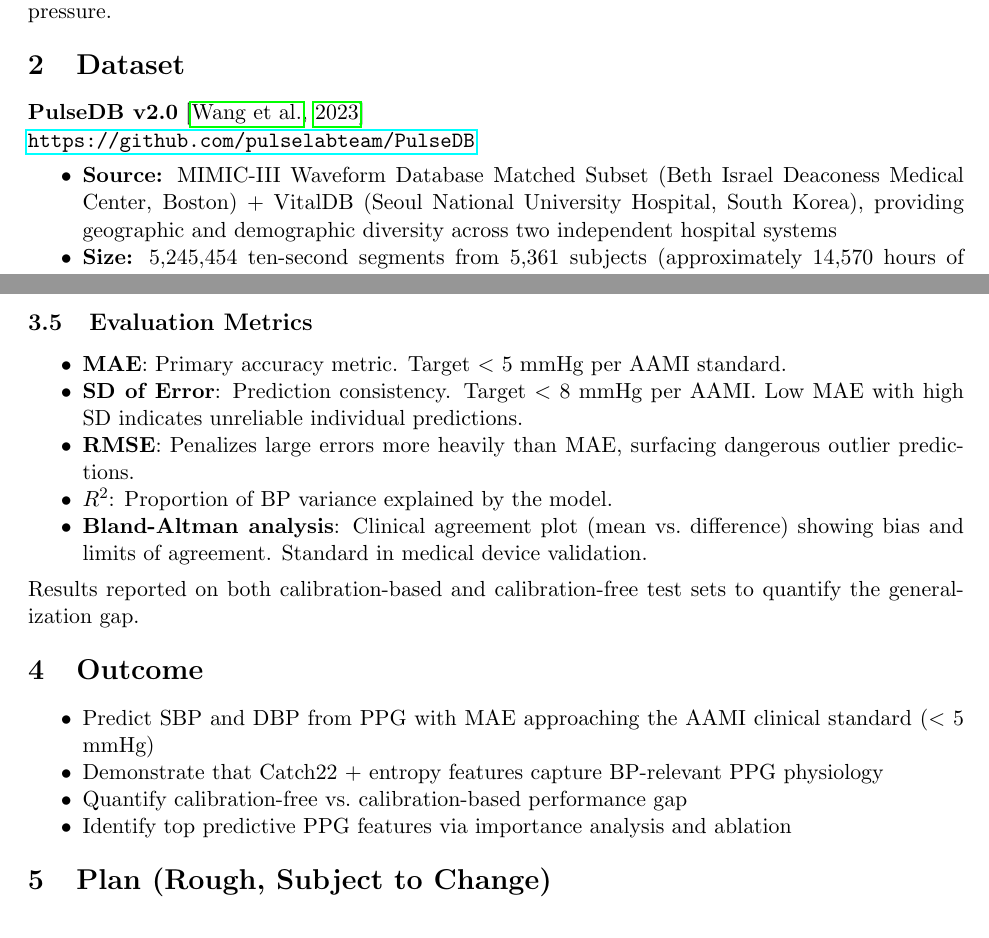
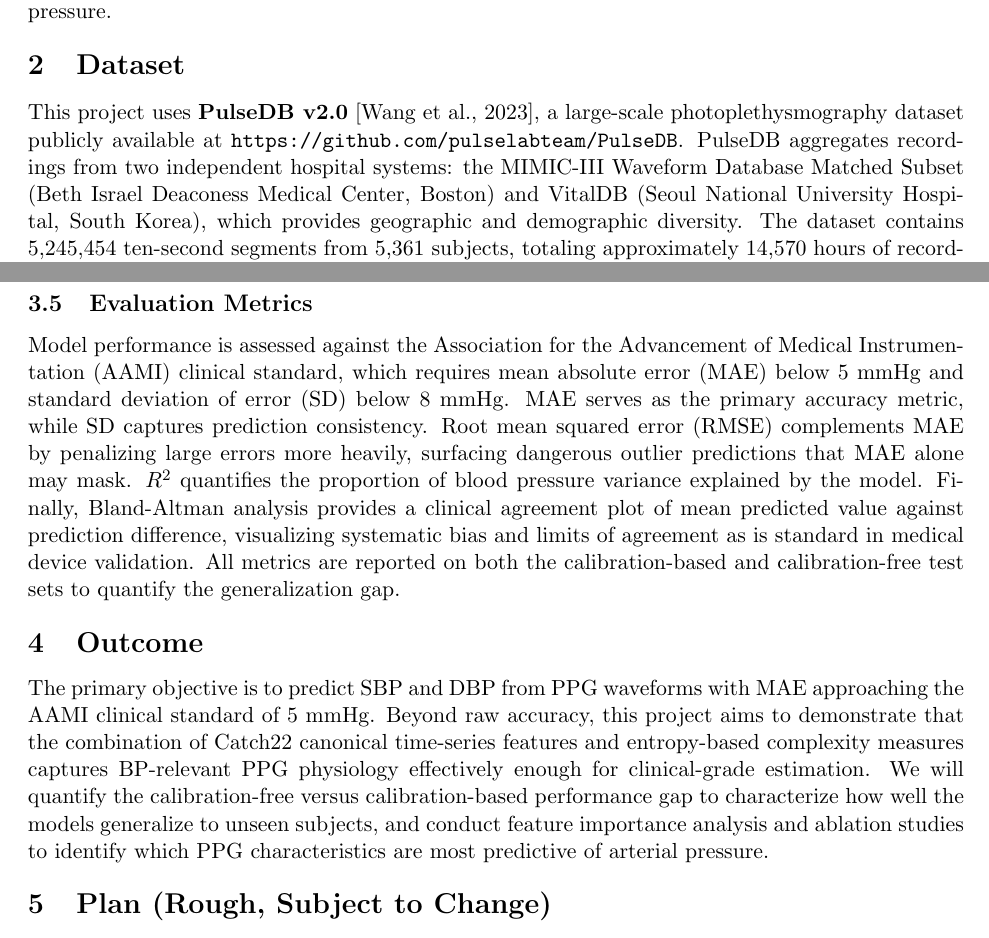
Before and after one commit to vignankamarthi/Blood-Pressure-Inference-with-BVP, a LaTeX document (reports/proposal/proposal.tex): two parts of pages 1 and 3 of 4, joined at a grey line, cut so that both start at the same text. Compiled offline with pdfLaTeX.

Commit message:
Updated propoal to prose-style form.

```diff
--- a/reports/proposal/proposal.tex
+++ b/reports/proposal/proposal.tex
@@ -1,7 +1,7 @@
 \documentclass[11pt]{article}
 \usepackage[margin=1in]{geometry}
 \usepackage{booktabs}
-\usepackage{hyperref}
+\usepackage[hidelinks]{hyperref}
 \usepackage{enumitem}
 \usepackage{titlesec}
 \usepackage{natbib}
@@ -29,10 +29,5 @@ The core methodological contribution is a \textbf{dual feature extraction pipeli
 
 \section{Dataset}
 
-\textbf{PulseDB v2.0} \citep{wang2023pulsedb}\\
-\url{https://github.com/pulselabteam/PulseDB}
+This project uses \textbf{PulseDB v2.0} \citep{wang2023pulsedb}, a large-scale photoplethysmography dataset publicly available at \url{https://github.com/pulselabteam/PulseDB}. PulseDB aggregates recordings from two independent hospital systems: the MIMIC-III Waveform Database Matched Subset (Beth Israel Deaconess Medical Center, Boston) and VitalDB (Seoul National University Hospital, South Korea), which provides geographic and demographic diversity. The dataset contains 5,245,454 ten-second segments from 5,361 subjects, totaling approximately 14,570 hours of recording. Each segment consists of a raw PPG waveform sampled at 125 Hz (1,250 data points), paired with ground-truth SBP and DBP labels derived beat-by-beat from invasive arterial blood pressure (ABP) waveform recordings.
 
-\begin{itemize}[nosep]
-    \item \textbf{Source:} MIMIC-III Waveform Database Matched Subset (Beth Israel Deaconess Medical Center, Boston) + VitalDB (Seoul National University Hospital, South Korea), providing geographic and demographic diversity across two independent hospital systems
-    \item \textbf{Size:} 5,245,454 ten-second segments from 5,361 subjects (approximately 14,570 hours of recording)
-    \item \textbf{Signals:} Raw PPG waveform sampled at 125 Hz (1,250 data points per 10-second segment), with ground-truth SBP and DBP labels derived beat-by-beat from invasive arterial blood pressure (ABP) waveform recordings
@@ -77,24 +69,11 @@ LightGBM & Histogram-based boosting & Efficient large-scale training \\
 Python: \texttt{pycatch22}, \texttt{antropy}, \texttt{EntropyHub}, \texttt{scikit-learn}, \texttt{xgboost}, \texttt{lightgbm}. Feature extraction parallelized on NEU Explorer cluster (SLURM, 56 CPUs).
 
 \subsection{Evaluation Metrics}
-\begin{itemize}[nosep]
-    \item \textbf{MAE}: Primary accuracy metric. Target $<$ 5 mmHg per AAMI standard.
-    \item \textbf{SD of Error}: Prediction consistency. Target $<$ 8 mmHg per AAMI. Low MAE with high SD indicates unreliable individual predictions.
-    \item \textbf{RMSE}: Penalizes large errors more heavily than MAE, surfacing dangerous outlier predictions.
-    \item \textbf{$R^2$}: Proportion of BP variance explained by the model.
-    \item \textbf{Bland-Altman analysis}: Clinical agreement plot (mean vs.\ difference) showing bias and limits of agreement. Standard in medical device validation.
-\end{itemize}
-
-Results reported on both calibration-based and calibration-free test sets to quantify the generalization gap.
+Model performance is assessed against the Association for the Advancement of Medical Instrumentation (AAMI) clinical standard, which requires mean absolute error (MAE) below 5 mmHg and standard deviation of error (SD) below 8 mmHg. MAE serves as the primary accuracy metric, while SD captures prediction consistency. Root mean squared error (RMSE) complements MAE by penalizing large errors more heavily, surfacing dangerous outlier predictions that MAE alone may mask. $R^2$ quantifies the proportion of blood pressure variance explained by the model. Finally, Bland-Altman analysis provides a clinical agreement plot of mean predicted value against prediction difference, visualizing systematic bias and limits of agreement as is standard in medical device validation. All metrics are reported on both the calibration-based and calibration-free test sets to quantify the generalization gap.
 
 \section{Outcome}
 
-\begin{itemize}[nosep]
-    \item Predict SBP and DBP from PPG with MAE approaching the AAMI clinical standard ($<$ 5 mmHg)
-    \item Demonstrate that Catch22 + entropy features capture BP-relevant PPG physiology
-    \item Quantify calibration-free vs.\ calibration-based performance gap
-    \item Identify top predictive PPG features via importance analysis and ablation
-\end{itemize}
+The primary objective is to predict SBP and DBP from PPG waveforms with MAE approaching the AAMI clinical standard of 5 mmHg. Beyond raw accuracy, this project aims to demonstrate that the combination of Catch22 canonical time-series features and entropy-based complexity measures captures BP-relevant PPG physiology effectively enough for clinical-grade estimation. We will quantify the calibration-free versus calibration-based performance gap to characterize how well the models generalize to unseen subjects, and conduct feature importance analysis and ablation studies to identify which PPG characteristics are most predictive of arterial pressure.
 
 \section{Plan (Rough, Subject to Change)}
 
```
Also changed, not shown: reports/proposal/proposal.pdf, reports/proposal/proposal.tex (5 more changed lines).
